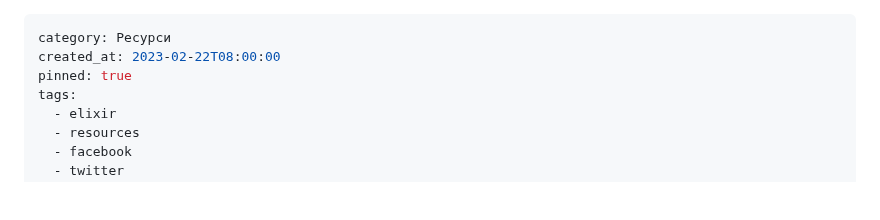
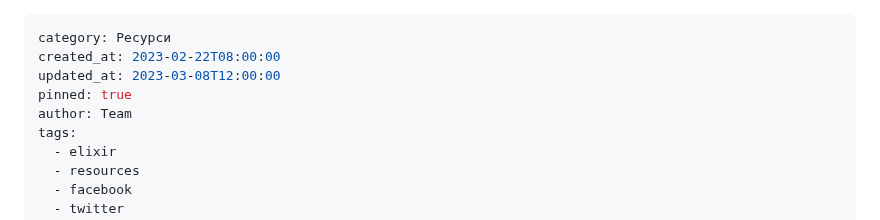
Before and after one commit to ElixirCourse/blog, a Markdown page: posts/news/summary.md, the part around the change. Drawn GitHub-style; blank space fills up the shorter version.

Commit message:
Update summary meta

```diff
--- a/posts/news/summary.md
+++ b/posts/news/summary.md
@@ -1,7 +1,9 @@
 ---
 category: Ресурси
 created_at: 2023-02-22T08:00:00
+updated_at: 2023-03-08T12:00:00
 pinned: true
+author: Team
 tags:
   - elixir
   - resources
```
